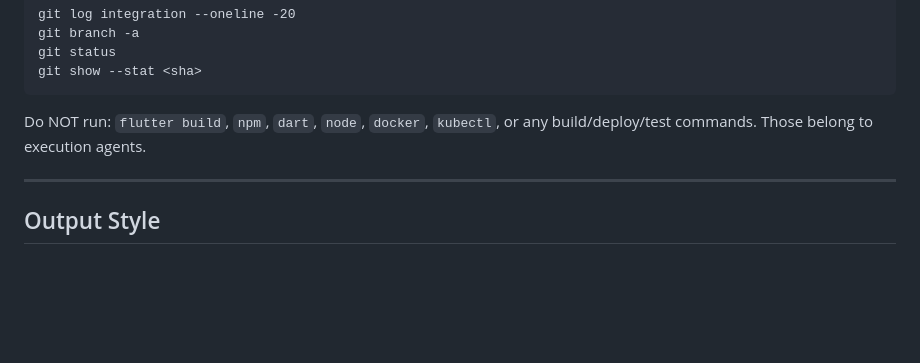
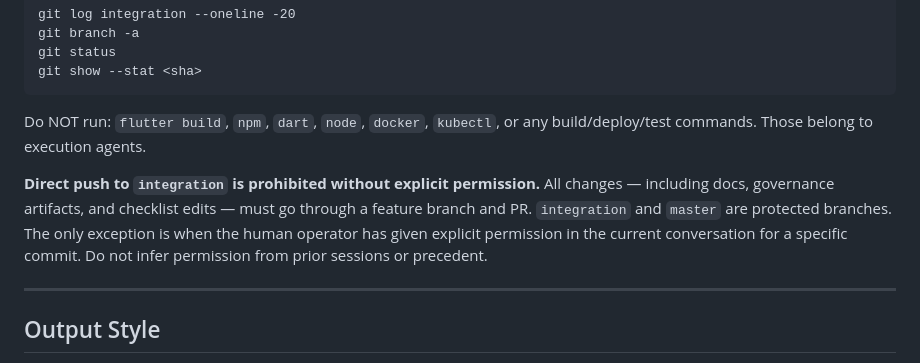
Before and after one commit to rhodiusjeff/IndustryNight, a Markdown page: .github/agents/track-control.agent.md, the part around the change. Drawn GitHub-style; blank space fills up the shorter version.

Commit message:
chore(agents): prohibit direct push to integration without explicit permission

```diff
--- a/.github/agents/track-control.agent.md
+++ b/.github/agents/track-control.agent.md
@@ -122,6 +122,9 @@ git show --stat <sha>
 
 Do NOT run: `flutter build`, `npm`, `dart`, `node`, `docker`, `kubectl`, or any build/deploy/test commands. Those belong to execution agents.
 
+**Direct push to `integration` is prohibited without explicit permission.**
+All changes — including docs, governance artifacts, and checklist edits — must go through a feature branch and PR. `integration` and `master` are protected branches. The only exception is when the human operator has given explicit permission in the current conversation for a specific commit. Do not infer permission from prior sessions or precedent.
+
 ---
 
 ## Output Style
```
